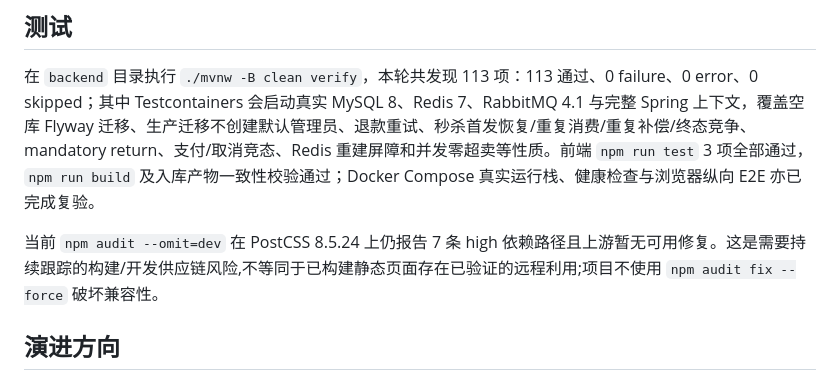
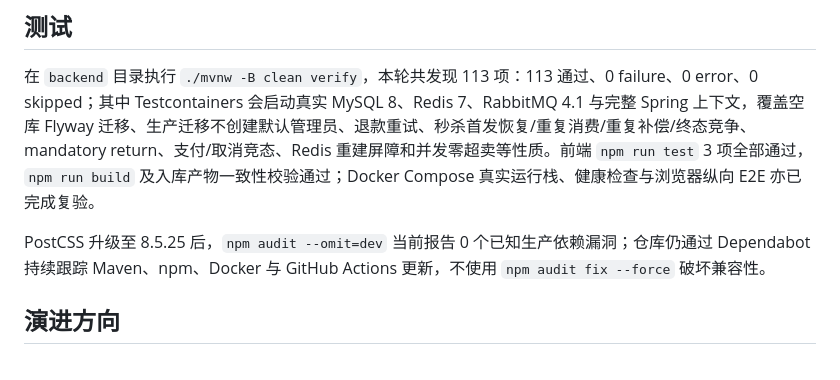
Before and after one commit to wwjorker/dinehub, a Markdown page: README.md, the part around the change. Drawn GitHub-style.

Commit message:
docs: update dependency audit status (#27)

```diff
--- a/README.md
+++ b/README.md
@@ -101,7 +101,7 @@ profile 必须显式指定,没有默认值:本地/演示用 `dev`;生产用 `pro
 
 在 `backend` 目录执行 `./mvnw -B clean verify`，本轮共发现 113 项：113 通过、0 failure、0 error、0 skipped；其中 Testcontainers 会启动真实 MySQL 8、Redis 7、RabbitMQ 4.1 与完整 Spring 上下文，覆盖空库 Flyway 迁移、生产迁移不创建默认管理员、退款重试、秒杀首发恢复/重复消费/重复补偿/终态竞争、mandatory return、支付/取消竞态、Redis 重建屏障和并发零超卖等性质。前端 `npm run test` 3 项全部通过，`npm run build` 及入库产物一致性校验通过；Docker Compose 真实运行栈、健康检查与浏览器纵向 E2E 亦已完成复验。
 
-当前 `npm audit --omit=dev` 在 PostCSS 8.5.24 上仍报告 7 条 high 依赖路径且上游暂无可用修复。这是需要持续跟踪的构建/开发供应链风险,不等同于已构建静态页面存在已验证的远程利用;项目不使用 `npm audit fix --force` 破坏兼容性。
+PostCSS 升级至 8.5.25 后，`npm audit --omit=dev` 当前报告 0 个已知生产依赖漏洞；仓库仍通过 Dependabot 持续跟踪 Maven、npm、Docker 与 GitHub Actions 更新，不使用 `npm audit fix --force` 破坏兼容性。
 
 ## 演进方向
 
```
